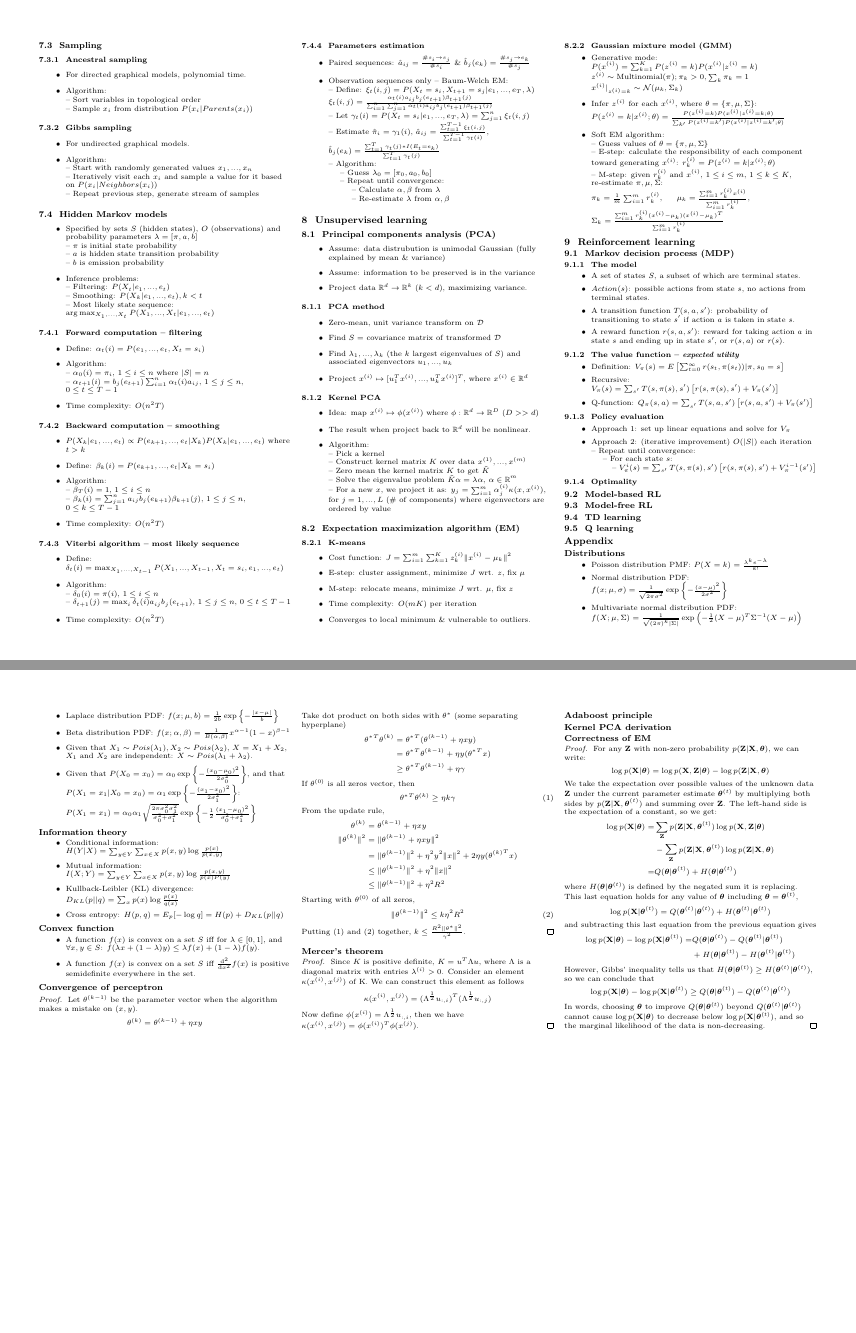
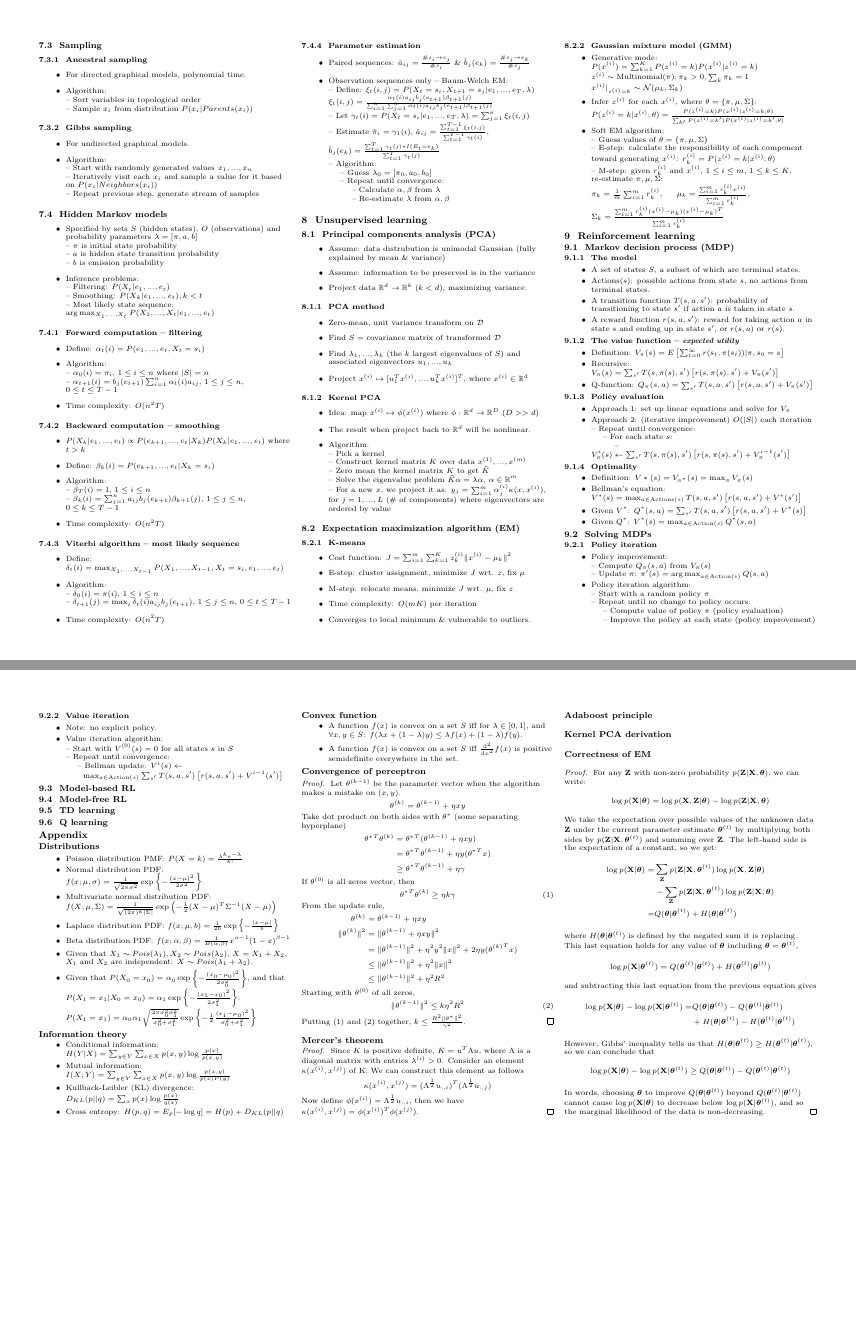
Before and after one commit to pourplusquoi/rice-comp540-cheatsheet, a LaTeX document (cheatsheet.tex): pages 3 and 4 of 4, joined at a grey line. Compiled offline with pdfLaTeX.

Commit message:
done with MPD

```diff
--- a/cheatsheet.tex
+++ b/cheatsheet.tex
@@ -476,7 +476,7 @@
 	\item Time complexity: $O(n^2T)$
 \end{itemize}
 
-\subsubsection{7.4.4 \ Parameters estimation}
+\subsubsection{7.4.4 \ Parameter estimation}
 \begin{itemize}
 	\item Paired sequences: $\hat{a}_{ij} = \frac{\# s_i \rightarrow s_j}{\# s_i}$ \& $\hat{b}_j(e_k) = \frac{\# s_j \rightarrow e_k}{\# s_j}$
 	\item Observation sequences only -- Baum-Welch EM:\\
@@ -548,7 +548,7 @@
 \subsubsection{9.1.1 \ The model}
 \begin{itemize}
 	\item A set of states $S$, a subset of which are terminal states.
-	\item $Action(s)$: possible actions from state $s$, no actions from terminal states.
+	\item $\mathrm{Actions}(s)$: possible actions from state $s$, no actions from terminal states.
 	\item A transition function $T(s,a,s')$: probability of transitioning to state $s'$ if action $a$ is taken in state $s$.
 	\item A reward function $r(s,a,s')$: reward for taking action $a$ in state $s$ and ending up in state $s'$, or $r(s,a)$ or $r(s)$.
 \end{itemize}
@@ -566,15 +566,44 @@
 	\item Approach 2: (iterative improvement) $O(|S|)$ each iteration\\
 	-- Repeat until convergence:\\
 	\ \ \ \ -- For each state $s$:\\
-	\ \ \ \ \ \ \ \ -- $V_\pi^{i}(s) = \sum_{s'} T(s, \pi(s), s') \left[ r(s, \pi(s), s') + V_\pi^{i-1}(s') \right]$
+	\ \ \ \ \ \ \ \ -- $V_\pi^{i}(s) \leftarrow \sum_{s'} T(s, \pi(s), s') \left[ r(s, \pi(s), s') + V_\pi^{i-1}(s') \right]$
 \end{itemize}
 
 \subsubsection{9.1.4 \ Optimality}
+\begin{itemize}
+	\item Definition: $V*(s) = V_{\pi^*}(s) = \max_{\pi}V_{\pi}(s)$
+	\item Bellman's equation: $V^*(s) = \max_{a \in \mathrm{Actions}(s)} T(s, a, s') \left[ r(s, a, s') + V^*(s') \right]$
+	\item Given $V^*$: $Q^*(s,a) = \sum_{s'}T(s,a,s')\left[ r(s,a,s') + V^*(s) \right]$
+	\item Given $Q^*$: $V^*(s) = \max_{a \in \mathrm{Action}(s)} Q^*(s,a)$
+\end{itemize}
 
-\subsection{9.2 \ Model-based RL}
-\subsection{9.3 \ Model-free RL}
-\subsection{9.4 \ TD learning}
-\subsection{9.5 \ Q learning}
+\subsection{9.2 \ Solving MDPs}
+\subsubsection{9.2.1 \ Policy iteration}
+\begin{itemize}
+	\item Policy improvement:\\
+	-- Compute $Q_{\pi}(s,a)$ from $V_{\pi}(s)$\\
+	-- Update $\pi$: $\pi'(s) = \arg\max_{a \in \mathrm{Action}(s)} Q(s,a)$
+	\item Policy iteration algorithm:\\
+	-- Start with a random policy $\pi$\\
+	-- Repeat until no change to policy occurs:\\
+	\ \ \ \ -- Compute value of policy $\pi$ (policy evaluation)\\
+	\ \ \ \ -- Improve the policy at each state (policy improvement)
+\end{itemize}
+
+\subsubsection{9.2.2 \ Value iteration}
+\begin{itemize}
+	\item Note: no explicit policy.
+	\item Value iteration algorithm:\\
+	-- Start with $V^{(0)}(s) = 0$ for all states $s$ in $S$\\
+	-- Repeat until convergence:\\
+	\ \ \ \ -- Bellman update: $V^{i}(s) \leftarrow$\\
+	\ \ \ \ \ \ $\max_{a \in \mathrm{Action}(s)} \sum_{s'} T(s, a, s') \left[ r(s, a, s') + V^{i-1}(s') \right]$\\
+\end{itemize}
+
+\subsection{9.3 \ Model-based RL}
+\subsection{9.4 \ Model-free RL}
+\subsection{9.5 \ TD learning}
+\subsection{9.6 \ Q learning}
 
 \section{Appendix}
 \subsection{Distributions}
```
Also changed, not shown: cheatsheet.pdf, 4 other files.
